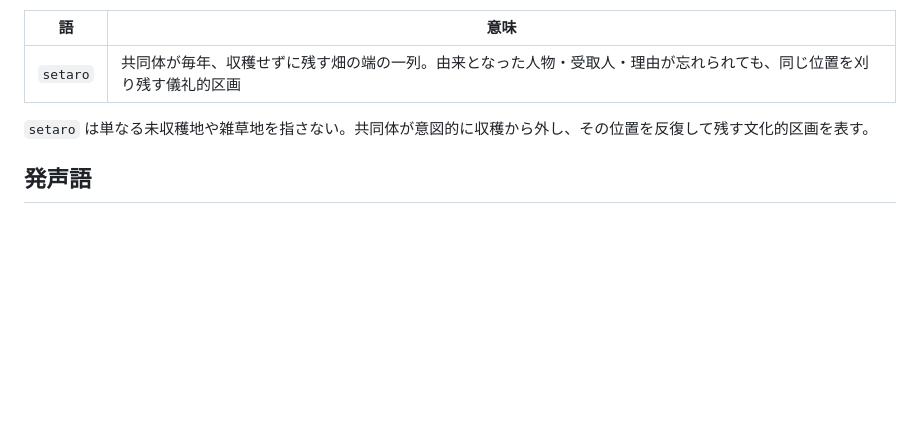
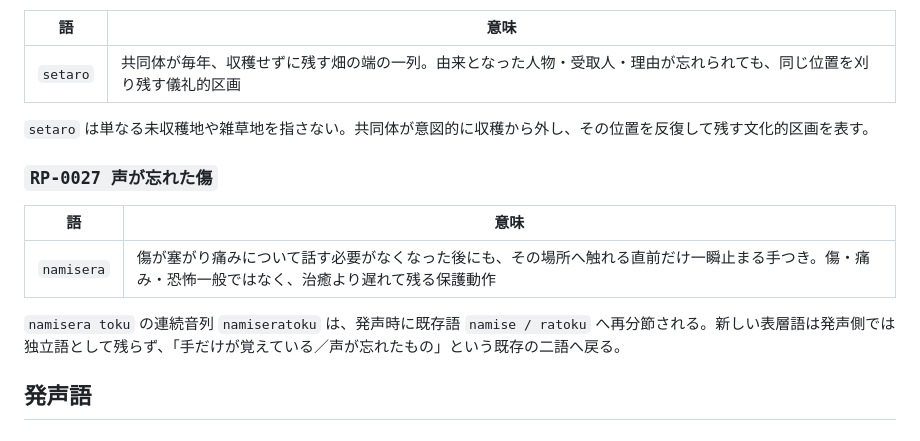
Before and after one commit to lafcadio896-cyber/recursive-poetics, a Markdown page: lexicon/vela.md, the part around the change. Drawn GitHub-style; blank space fills up the shorter version.

Commit message:
RP-0027 ヴェラ語語彙を追加

```diff
--- a/lexicon/vela.md
+++ b/lexicon/vela.md
@@ -113,6 +113,14 @@
 
 `setaro` は単なる未収穫地や雑草地を指さない。共同体が意図的に収穫から外し、その位置を反復して残す文化的区画を表す。
 
+### `RP-0027 声が忘れた傷`
+
+| 語 | 意味 |
+|---|---|
+| `namisera` | 傷が塞がり痛みについて話す必要がなくなった後にも、その場所へ触れる直前だけ一瞬止まる手つき。傷・痛み・恐怖一般ではなく、治癒より遅れて残る保護動作 |
+
+`namisera toku` の連続音列 `namiseratoku` は、発声時に既存語 `namise / ratoku` へ再分節される。新しい表層語は発声側では独立語として残らず、「手だけが覚えている／声が忘れたもの」という既存の二語へ戻る。
+
 ## 発声語
 
 ### 『帰光』
```
